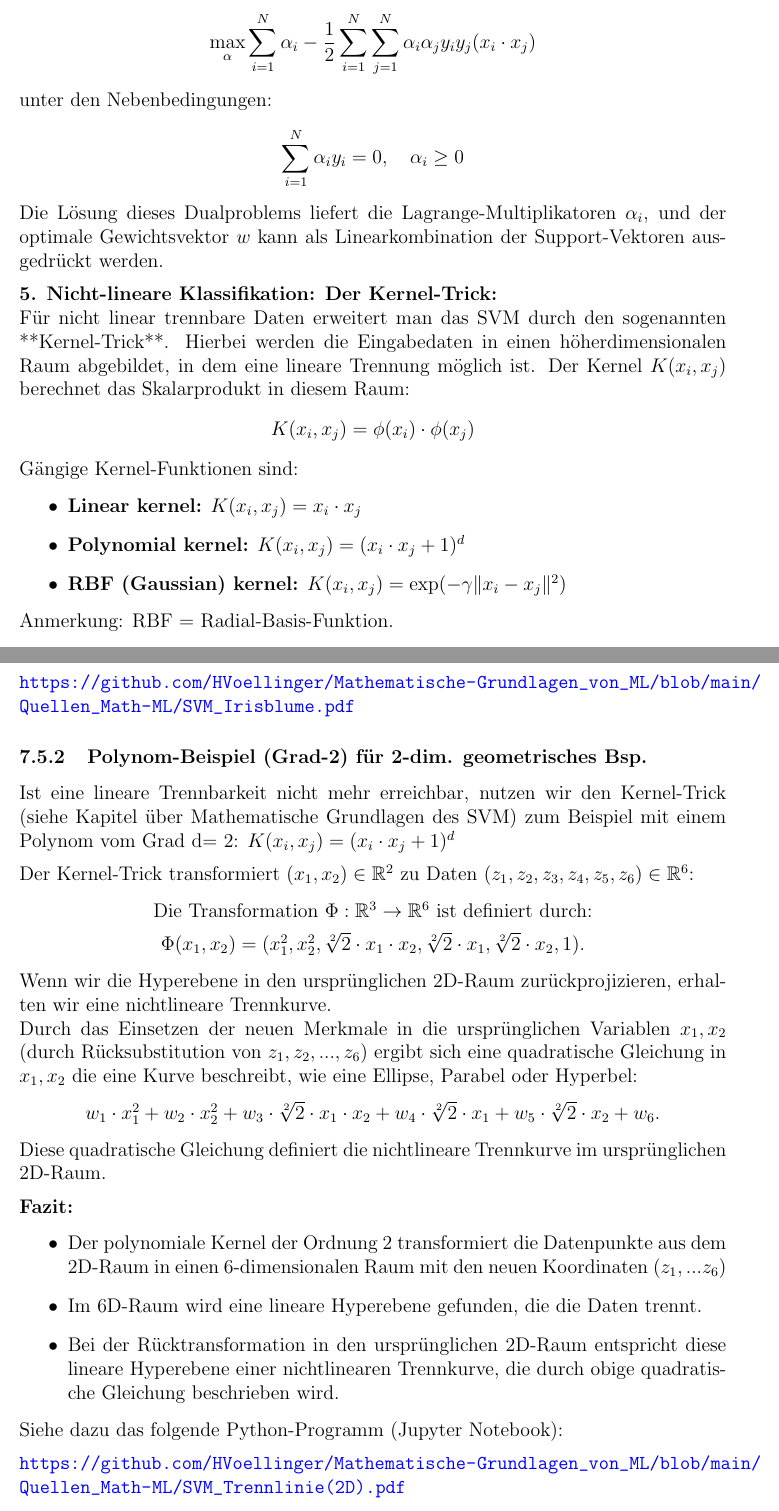
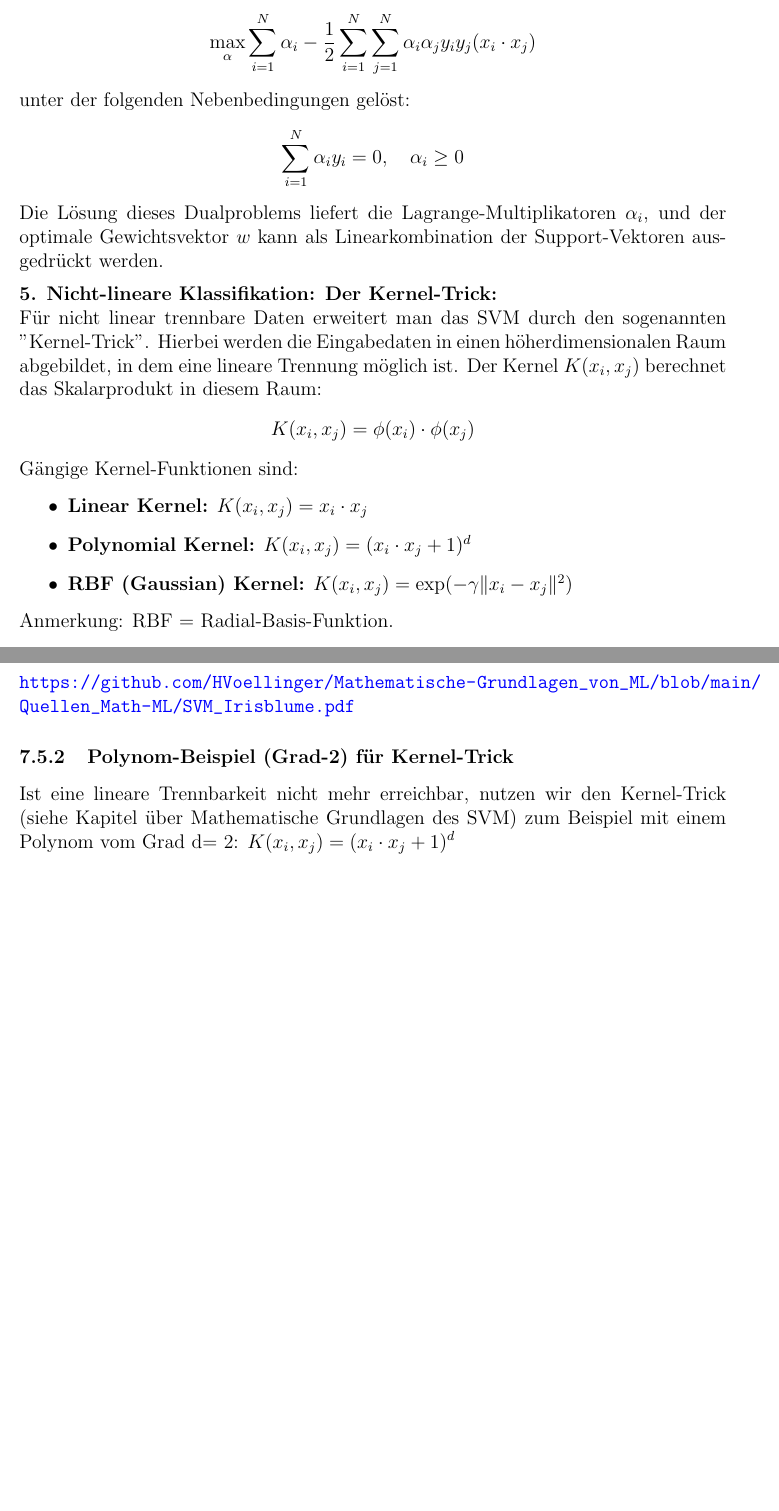
Before and after one commit to HVoellinger/Mathematische-Grundlagen_von_ML, a LaTeX document (Math+MaschLernen(ML)v0.95.tex): two parts of pages 109 and 111 of 165 before the commit and two parts of pages 109 and 111 of 164 after it, joined at a grey line, cut so that both start at the same text, the shorter picture padded with empty space. Compiled offline with pdfLaTeX.

Commit message:
Add files via upload

```diff
--- a/Math+MaschLernen(ML)v0.95.tex
+++ b/Math+MaschLernen(ML)v0.95.tex
@@ -2708,7 +2709,7 @@ Durch Optimierung der Lagrange-Funktion wird das Dualproblem:
 \[
 \max_{\alpha} \sum_{i=1}^N \alpha_i - \frac{1}{2} \sum_{i=1}^N \sum_{j=1}^N \alpha_i \alpha_j y_i y_j (x_i \cdot x_j)
 \]
-unter den Nebenbedingungen:
+unter der folgenden Nebenbedingungen gelöst:
 \[
 \sum_{i=1}^N \alpha_i y_i = 0, \quad \alpha_i \geq 0
 \]
@@ -2716,16 +2717,16 @@ unter den Nebenbedingungen:
 Die Lösung dieses Dualproblems liefert die Lagrange-Multiplikatoren \(\alpha_i\), und der optimale Gewichtsvektor \(w\) kann als Linearkombination der Support-Vektoren ausgedrückt werden.\\[0.2cm]
 %
 \textbf{5. Nicht-lineare Klassifikation: Der Kernel-Trick:}\\
-Für nicht linear trennbare Daten erweitert man das SVM durch den sogenannten **Kernel-Trick**. Hierbei werden die Eingabedaten in einen höherdimensionalen Raum abgebildet, in dem eine lineare Trennung möglich ist. Der Kernel \(K(x_i, x_j)\) berechnet das Skalarprodukt in diesem Raum:
+Für nicht linear trennbare Daten erweitert man das SVM durch den sogenannten "Kernel-Trick".  Hierbei werden die Eingabedaten in einen höherdimensionalen Raum abgebildet, in dem eine lineare Trennung möglich ist. Der Kernel \(K(x_i, x_j)\) berechnet das Skalarprodukt in diesem Raum:
 \[
 K(x_i, x_j) = \phi(x_i) \cdot \phi(x_j)
 \]
 %
 Gängige Kernel-Funktionen sind:
 \begin{itemize}
-    \item \textbf{Linear kernel:} \( K(x_i, x_j) = x_i \cdot x_j \)
-    \item \textbf{Polynomial kernel:} \( K(x_i, x_j) = (x_i \cdot x_j + 1)^d \)
-    \item \textbf{RBF (Gaussian) kernel:} \( K(x_i, x_j) = \exp(-\gamma \|x_i - x_j\|^2) \)
+    \item \textbf{Linear Kernel:} \( K(x_i, x_j) = x_i \cdot x_j \)
+    \item \textbf{Polynomial Kernel:} \( K(x_i, x_j) = (x_i \cdot x_j + 1)^d \)
+    \item \textbf{RBF (Gaussian) Kernel:} \( K(x_i, x_j) = \exp(-\gamma \|x_i - x_j\|^2) \)
 \end{itemize}
 %
 Anmerkung: RBF = Radial-Basis-Funktion.\\[0.3cm]
@@ -2775,35 +2776,35 @@ Zur Vereinfachung beschränken wir uns auf zwei Arten von Blumen (Iris Setosa un
 Hier kann man eine Lineare Trennbarkeit erreichen. Siehe dazu das folgende Python-Programm (Jupyter Notebook):\\[0.2cm]
 \textbf{\url{https://github.com/HVoellinger/Mathematische-Grundlagen_von_ML/blob/main/Quellen_Math-ML/SVM_Irisblume.pdf}}
 %
-\subsubsection{Polynom-Beispiel (Grad-2) für 2-dim. geometrisches Bsp.}
+\subsubsection{Polynom-Beispiel (Grad-2) für Kernel-Trick}
 %
 Ist eine lineare Trennbarkeit nicht mehr erreichbar, nutzen wir den Kernel-Trick (siehe Kapitel über Mathematische Grundlagen des SVM) zum Beispiel mit einem Polynom vom Grad d= 2: \( K(x_i, x_j) = (x_i \cdot x_j + 1)^d \)\\[0.2cm]
 %
-Der Kernel-Trick transformiert $ (x_1, x_2) \in \mathbb{R}^2$ zu Daten $ (z_1, z_2, z_3, z_4, z_5, z_6) \in \mathbb{R}^6$:
-\begin{center}
-Die Transformation $\Phi:\mathbb{R}^3 \rightarrow\mathbb{R}^6$ ist definiert durch: \\[0.2cm]
- $\Phi(x_1,x_2) = (x_1^2, x_2^2, \sqrt[2]{2} \cdot x_1 \cdot x_2, \sqrt[2]{2} \cdot x_1, \sqrt[2]{2} \cdot x_2, 1)$.
-\end{center}
-%
-Wenn wir die Hyperebene in den ursprünglichen 2D-Raum zurückprojizieren, erhalten wir eine nichtlineare Trennkurve.\\
-Durch das Einsetzen der neuen Merkmale in die ursprünglichen Variablen $ x_1, x_2 $ (durch Rücksubstitution von $ z_1, z_2,...,z_6$) ergibt sich eine quadratische Gleichung in $x_1,x_2$
-die eine Kurve beschreibt, wie eine Ellipse, Parabel oder Hyperbel:
-%
-\begin{center}
-$ w_1 \cdot x_1^2 + w_2 \cdot x_2^2 + w_3 \cdot \sqrt[2]{2} \cdot x_1 \cdot x_2 + w_4 \cdot \sqrt[2]{2} \cdot x_1 + w_5 \cdot \sqrt[2]{2} \cdot x_2 + w_6 $.
-\end{center}
-%
-Diese quadratische Gleichung definiert die nichtlineare Trennkurve im ursprünglichen 2D-Raum.\\[0.2cm]
-%
-\textbf{Fazit:}
-\begin{itemize}
-    \item Der polynomiale Kernel der Ordnung 2 transformiert die Datenpunkte aus dem 2D-Raum in einen 6-dimensionalen Raum mit den neuen Koordinaten $ (z_1, ...z_6) $
-    \item Im 6D-Raum wird eine lineare Hyperebene gefunden, die die Daten trennt.
-    \item Bei der Rücktransformation in den ursprünglichen 2D-Raum entspricht diese lineare Hyperebene einer nichtlinearen Trennkurve, die durch obige quadratische Gleichung beschrieben wird.
-\end{itemize}
-%
-Siehe dazu das folgende Python-Programm (Jupyter Notebook):\\[0.2cm]
-\textbf{\url{https://github.com/HVoellinger/Mathematische-Grundlagen_von_ML/blob/main/Quellen_Math-ML/SVM_Trennlinie(2D).pdf}}\\[0.2cm]
+% Der Kernel-Trick transformiert $ (x_1, x_2) \in \mathbb{R}^2$ zu  Daten $ (z_1, z_2, z_3, z_4, z_5, z_6) \in \mathbb{R}^6$:
+% \begin{center}
+% Die Transformation $\Phi:\mathbb{R}^3 \rightarrow\mathbb{R}^6$ ist    % definiert durch: \\[0.2cm]
+% $\Phi(x_1,x_2) = (x_1^2, x_2^2, \sqrt[2]{2} \cdot x_1 \cdot x_2, \sqrt[2]{2} \cdot x_1, \sqrt[2]{2} \cdot x_2, 1)$.
+% \end{center}
+%
+% Wenn wir die Hyperebene in den ursprünglichen 2D-Raum zurückprojizieren, erhalten wir eine nichtlineare Trennkurve.\\
+%Durch das Einsetzen der neuen Merkmale in die ursprünglichen Variablen $ x_1, x_2 $ (durch Rücksubstitution von $ z_1, z_2,...,z_6$) ergibt sich eine quadratische Gleichung in $x_1,x_2$
+% die eine Kurve beschreibt, wie eine Ellipse, Parabel oder Hyperbel:
+%
+% \begin{center}
+% $ w_1 \cdot x_1^2 + w_2 \cdot x_2^2 + w_3 \cdot \sqrt[2]{2} \cdot x_1 \cdot x_2 + w_4 \cdot \sqrt[2]{2} \cdot x_1 + w_5 \cdot \sqrt[2]{2} \cdot x_2 + w_6 $.
+%\end{center}
+%
+% Diese quadratische Gleichung definiert die nichtlineare Trennkurve im ursprünglichen 2D-Raum.\\[0.2cm]
+%
+% \textbf{Fazit:}
+% \begin{itemize}
+%    \item Der polynomiale Kernel der Ordnung 2 transformiert die Datenpunkte aus dem 2D-Raum in einen 6-dimensionalen Raum mit den neuen Koordinaten $ (z_1, ...z_6) $
+%    \item Im 6D-Raum wird eine lineare Hyperebene gefunden, die die Daten trennt.
+%    \item Bei der Rücktransformation in den ursprünglichen 2D-Raum entspricht diese lineare Hyperebene einer nichtlinearen Trennkurve, die durch obige quadratische Gleichung beschrieben wird.
+% \end{itemize}
+%
+% Siehe dazu das folgende Python-Programm (Jupyter Notebook):\\[0.2cm]
+% \textbf{\url{https://github.com/HVoellinger/Mathematische-Grundlagen_von_ML/blob/main/Quellen_Math-ML/SVM_Trennlinie(2D).pdf}}\\[0.2cm]
 
 \subsubsection{RBF-Beispiel für Nutzung des Kernel-Tricks}
 %
```
Also changed, not shown: Math+MaschLernen(ML)v0.95.pdf, Math+MaschLernen(ML)v0.95.tex (25 more changed lines).
